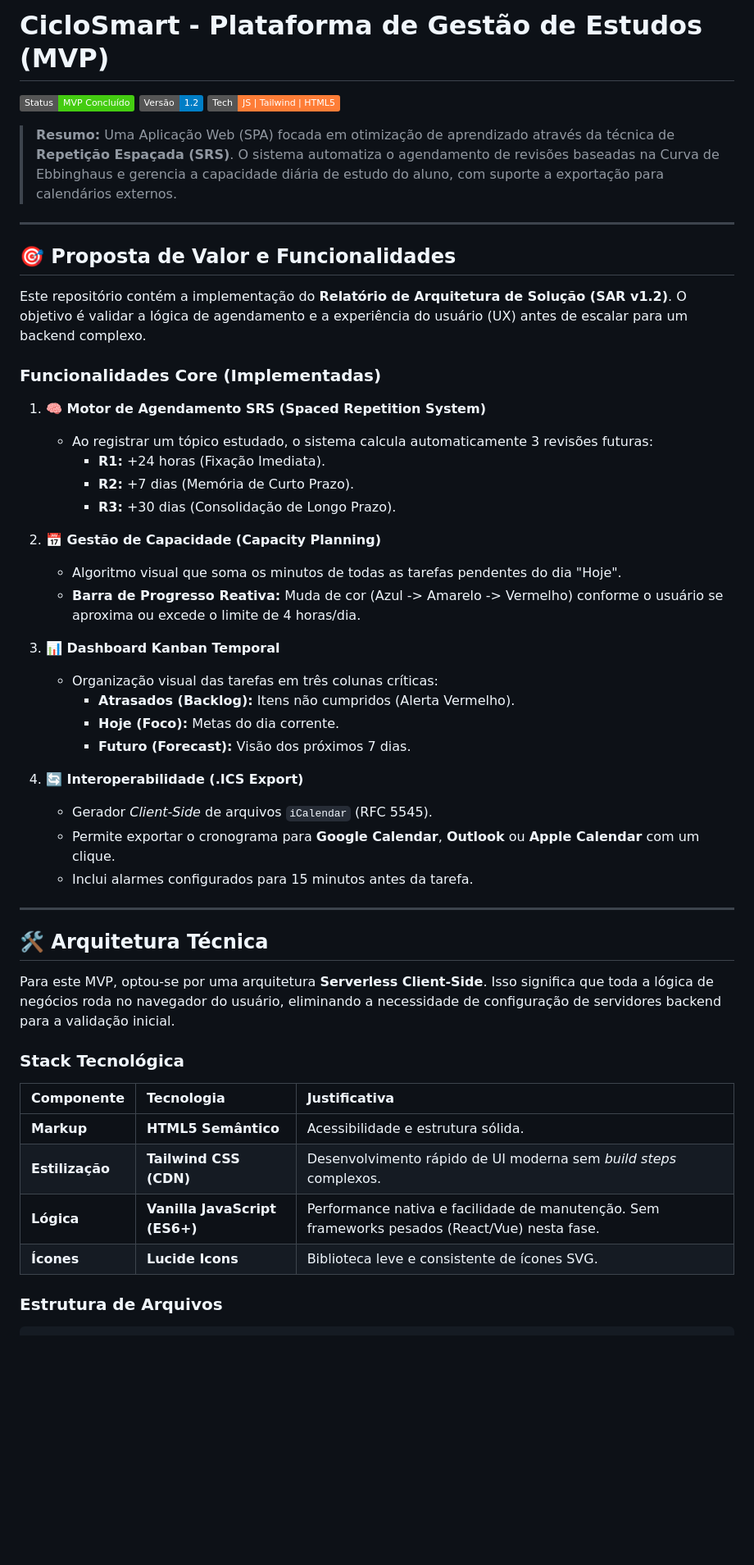
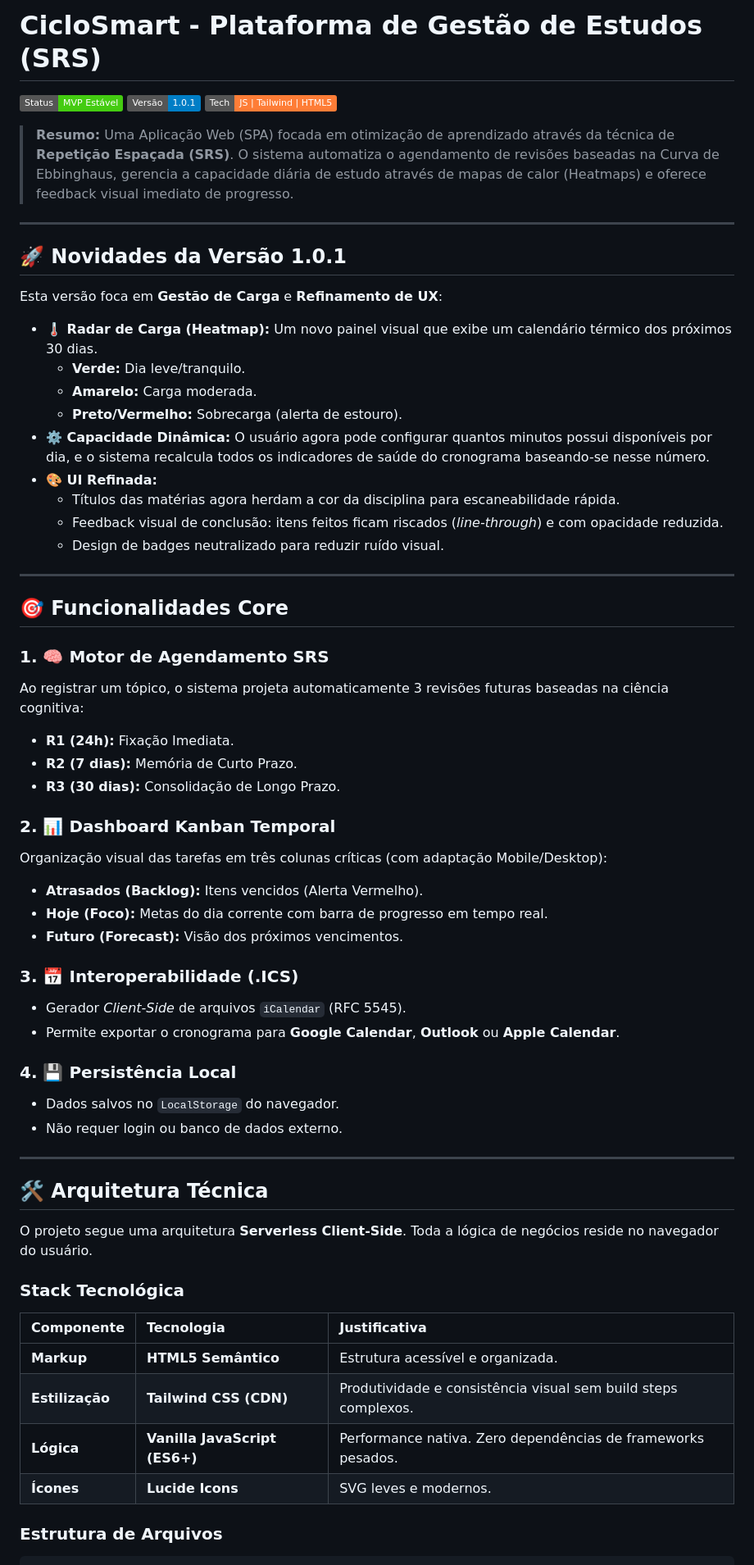
Before and after one commit to Fernnog/CicloSmart, a Markdown page: README.md, the part around one of its changes. Shown at 82% size. Drawn GitHub-style; badges without logos; blank space fills up the shorter version.

````diff
--- a/README.md
+++ b/README.md
@@ -1,53 +1,63 @@
-# CicloSmart - Plataforma de Gestão de Estudos (MVP)
+# CicloSmart - Plataforma de Gestão de Estudos (SRS)
 
-![Status do Projeto](https://img.shields.io/badge/Status-MVP%20Concluído-success)
-![Versão](https://img.shields.io/badge/Versão-1.2-blue)
+![Status do Projeto](https://img.shields.io/badge/Status-MVP%20Est%C3%A1vel-success)
+![Versão](https://img.shields.io/badge/Versão-1.0.1-blue)
 ![Stack](https://img.shields.io/badge/Tech-JS%20%7C%20Tailwind%20%7C%20HTML5-orange)
 
-> **Resumo:** Uma Aplicação Web (SPA) focada em otimização de aprendizado através da técnica de **Repetição Espaçada (SRS)**. O sistema automatiza o agendamento de revisões baseadas na Curva de Ebbinghaus e gerencia a capacidade diária de estudo do aluno, com suporte a exportação para calendários externos.
+> **Resumo:** Uma Aplicação Web (SPA) focada em otimização de aprendizado através da técnica de **Repetição Espaçada (SRS)**. O sistema automatiza o agendamento de revisões baseadas na Curva de Ebbinghaus, gerencia a capacidade diária de estudo através de mapas de calor (Heatmaps) e oferece feedback visual imediato de progresso.
 
 ---
 
-## 🎯 Proposta de Valor e Funcionalidades
+## 🚀 Novidades da Versão 1.0.1
+Esta versão foca em **Gestão de Carga** e **Refinamento de UX**:
 
-Este repositório contém a implementação do **Relatório de Arquitetura de Solução (SAR v1.2)**. O objetivo é validar a lógica de agendamento e a experiência do usuário (UX) antes de escalar para um backend complexo.
+*   **🌡️ Radar de Carga (Heatmap):** Um novo painel visual que exibe um calendário térmico dos próximos 30 dias.
+    *   **Verde:** Dia leve/tranquilo.
+    *   **Amarelo:** Carga moderada.
+    *   **Preto/Vermelho:** Sobrecarga (alerta de estouro).
+*   **⚙️ Capacidade Dinâmica:** O usuário agora pode configurar quantos minutos possui disponíveis por dia, e o sistema recalcula todos os indicadores de saúde do cronograma baseando-se nesse número.
+*   **🎨 UI Refinada:**
+    *   Títulos das matérias agora herdam a cor da disciplina para escaneabilidade rápida.
+    *   Feedback visual de conclusão: itens feitos ficam riscados (*line-through*) e com opacidade reduzida.
+    *   Design de badges neutralizado para reduzir ruído visual.
 
-### Funcionalidades Core (Implementadas)
+---
 
-1.  **🧠 Motor de Agendamento SRS (Spaced Repetition System)**
-    *   Ao registrar um tópico estudado, o sistema calcula automaticamente 3 revisões futuras:
-        *   **R1:** +24 horas (Fixação Imediata).
-        *   **R2:** +7 dias (Memória de Curto Prazo).
-        *   **R3:** +30 dias (Consolidação de Longo Prazo).
+## 🎯 Funcionalidades Core
 
-2.  **📅 Gestão de Capacidade (Capacity Planning)**
-    *   Algoritmo visual que soma os minutos de todas as tarefas pendentes do dia "Hoje".
-    *   **Barra de Progresso Reativa:** Muda de cor (Azul -> Amarelo -> Vermelho) conforme o usuário se aproxima ou excede o limite de 4 horas/dia.
+### 1. 🧠 Motor de Agendamento SRS
+Ao registrar um tópico, o sistema projeta automaticamente 3 revisões futuras baseadas na ciência cognitiva:
+*   **R1 (24h):** Fixação Imediata.
+*   **R2 (7 dias):** Memória de Curto Prazo.
+*   **R3 (30 dias):** Consolidação de Longo Prazo.
 
-3.  **📊 Dashboard Kanban Temporal**
-    *   Organização visual das tarefas em três colunas críticas:
-        *   **Atrasados (Backlog):** Itens não cumpridos (Alerta Vermelho).
-        *   **Hoje (Foco):** Metas do dia corrente.
-        *   **Futuro (Forecast):** Visão dos próximos 7 dias.
+### 2. 📊 Dashboard Kanban Temporal
+Organização visual das tarefas em três colunas críticas (com adaptação Mobile/Desktop):
+*   **Atrasados (Backlog):** Itens vencidos (Alerta Vermelho).
+*   **Hoje (Foco):** Metas do dia corrente com barra de progresso em tempo real.
+*   **Futuro (Forecast):** Visão dos próximos vencimentos.
 
-4.  **🔄 Interoperabilidade (.ICS Export)**
-    *   Gerador *Client-Side* de arquivos `iCalendar` (RFC 5545).
-    *   Permite exportar o cronograma para **Google Calendar**, **Outlook** ou **Apple Calendar** com um clique.
-    *   Inclui alarmes configurados para 15 minutos antes da tarefa.
+### 3. 📅 Interoperabilidade (.ICS)
+*   Gerador *Client-Side* de arquivos `iCalendar` (RFC 5545).
+*   Permite exportar o cronograma para **Google Calendar**, **Outlook** ou **Apple Calendar**.
+
+### 4. 💾 Persistência Local
+*   Dados salvos no `LocalStorage` do navegador.
+*   Não requer login ou banco de dados externo.
 
 ---
 
 ## 🛠 Arquitetura Técnica
 
-Para este MVP, optou-se por uma arquitetura **Serverless Client-Side**. Isso significa que toda a lógica de negócios roda no navegador do usuário, eliminando a necessidade de configuração de servidores backend para a validação inicial.
+O projeto segue uma arquitetura **Serverless Client-Side**. Toda a lógica de negócios reside no navegador do usuário.
 
 ### Stack Tecnológica
 | Componente | Tecnologia | Justificativa |
 | :--- | :--- | :--- |
-| **Markup** | **HTML5 Semântico** | Acessibilidade e estrutura sólida. |
-| **Estilização** | **Tailwind CSS (CDN)** | Desenvolvimento rápido de UI moderna sem *build steps* complexos. |
-| **Lógica** | **Vanilla JavaScript (ES6+)** | Performance nativa e facilidade de manutenção. Sem frameworks pesados (React/Vue) nesta fase. |
-| **Ícones** | **Lucide Icons** | Biblioteca leve e consistente de ícones SVG. |
+| **Markup** | **HTML5 Semântico** | Estrutura acessível e organizada. |
+| **Estilização** | **Tailwind CSS (CDN)** | Produtividade e consistência visual sem build steps complexos. |
+| **Lógica** | **Vanilla JavaScript (ES6+)** | Performance nativa. Zero dependências de frameworks pesados. |
+| **Ícones** | **Lucide Icons** | SVG leves e modernos. |
 
 ### Estrutura de Arquivos
 ```text
````
Also changed, not shown: other parts of README.md (+40 -3 lines).
